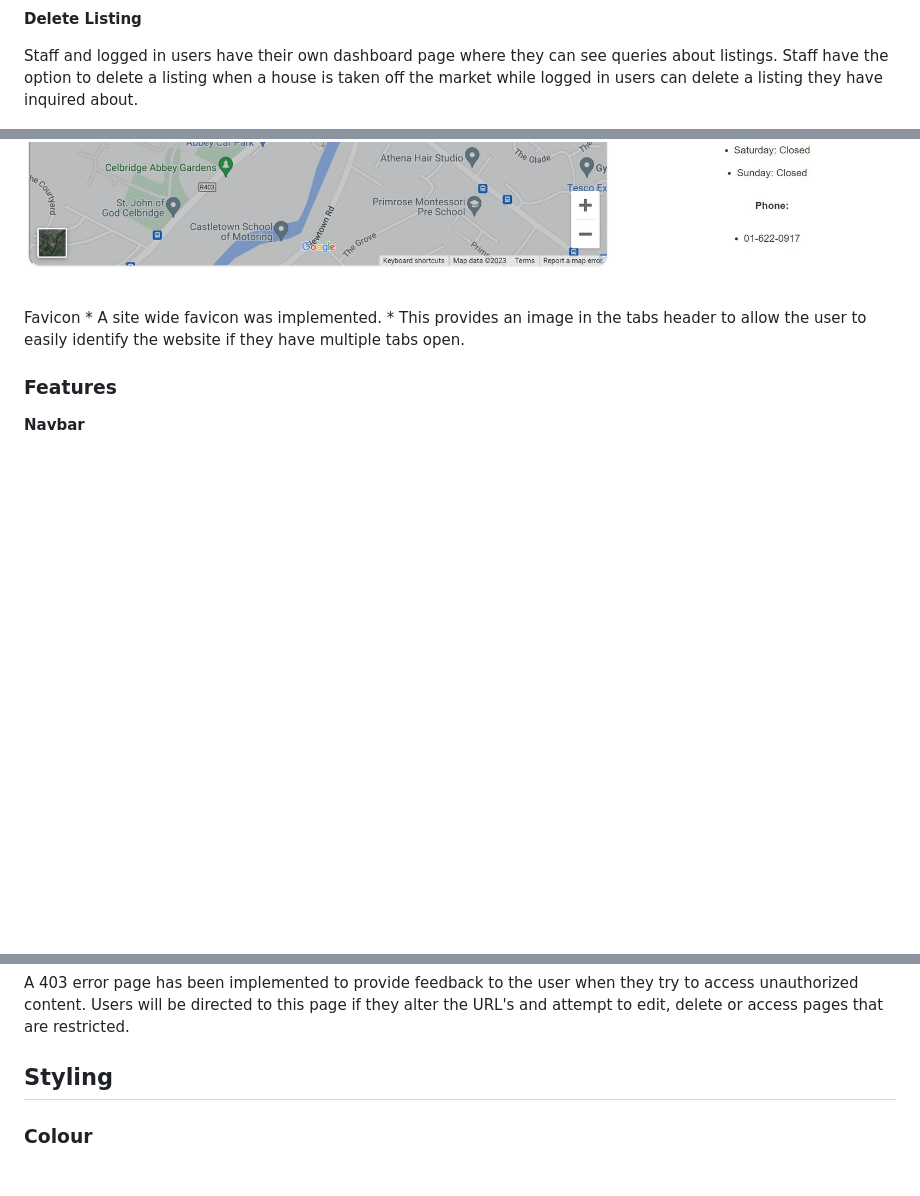
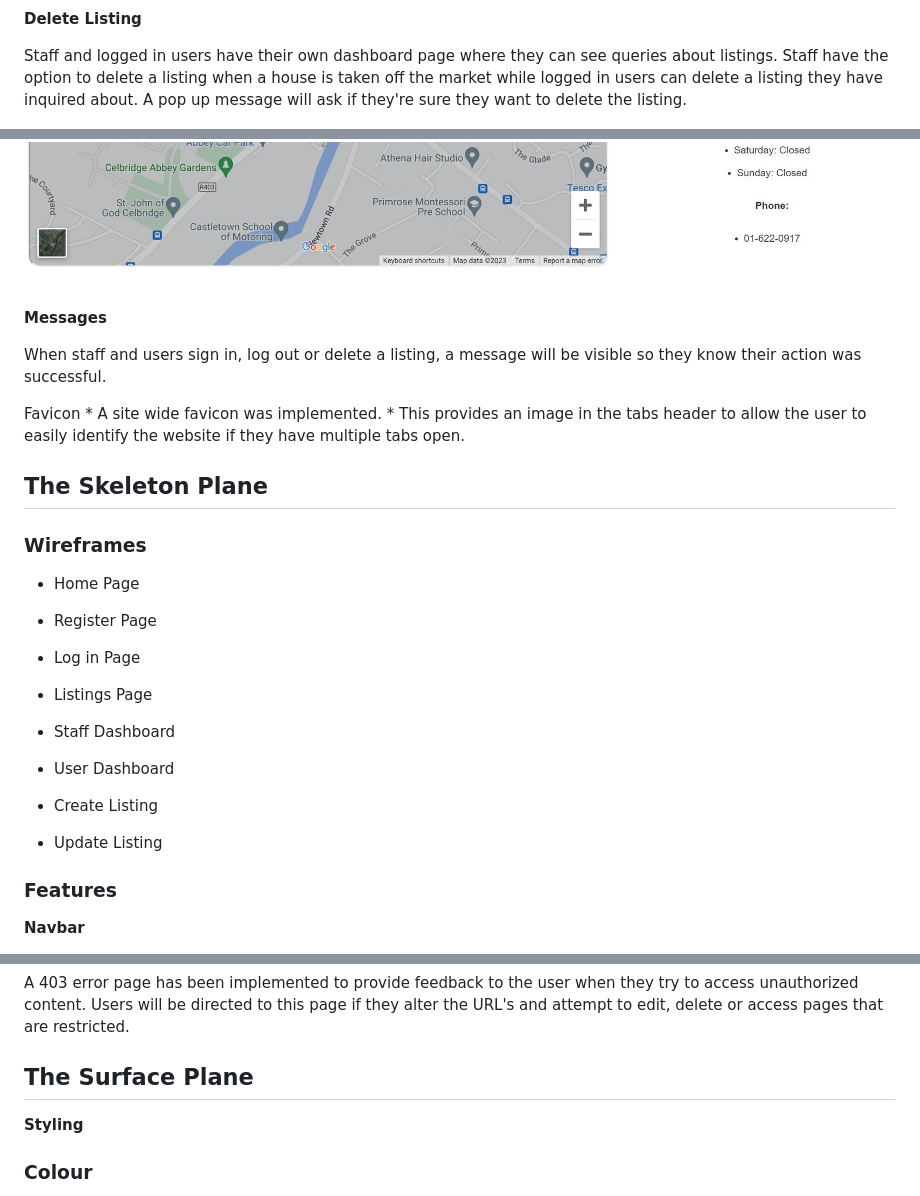
Before and after one commit to FintanMi/bridge-property-estate-agents, a Markdown page: README.md, 3 parts joined by grey strips. Rendered like a GitHub page; blank space fills up the shorter version.

```diff
--- a/README.md
+++ b/README.md
@@ -89,7 +89,7 @@ The listings page displays three cards in a row with info on the house and users
 
 **Delete Listing**
 
-Staff and logged in users have their own dashboard page where they can see queries about listings. Staff have the option to delete a listing when a house is taken off the market while logged in users can delete a listing they have inquired about.
+Staff and logged in users have their own dashboard page where they can see queries about listings. Staff have the option to delete a listing when a house is taken off the market while logged in users can delete a listing they have inquired about. A pop up message will ask if they're sure they want to delete the listing.
 
 ![Navbar](docs/staff_dash.JPG)
 ![Navbar](docs/user_dash.JPG)
@@ -115,11 +115,33 @@ Users have access to an about page to see what kind of business Bridge Property
 ![Navbar](docs/about2.JPG)
 ![Navbar](docs/about3.JPG)
 
+**Messages**
+
+When staff and users sign in, log out or delete a listing, a message will be visible so they know their action was successful.
+
 Favicon
     * A site wide favicon was implemented.
     * This provides an image in the tabs header to allow the user to easily identify the website if they have multiple tabs open.
 
+## The Skeleton Plane
 
+### Wireframes
+
+- Home Page
+
+- Register Page
+
+- Log in Page
+
+- Listings Page
+
+- Staff Dashboard
+
+- User Dashboard
+
+- Create Listing
+
+- Update Listing
 
 ### Features
 
@@ -145,7 +167,10 @@ Environment variables were stored in an env.py for local development for securit
 
 A 403 error page has been implemented to provide feedback to the user when they try to access unauthorized content. Users will be directed to this page if they alter the URL's and attempt to edit, delete or access pages that are restricted.
 
-## Styling
+## The Surface Plane
+
+**Styling**
+
 ### Colour
 The main colours used were #1e00a6 and #0c0042 in a linear gradient to the bottom right to produce a dark blue colour.
 
```
